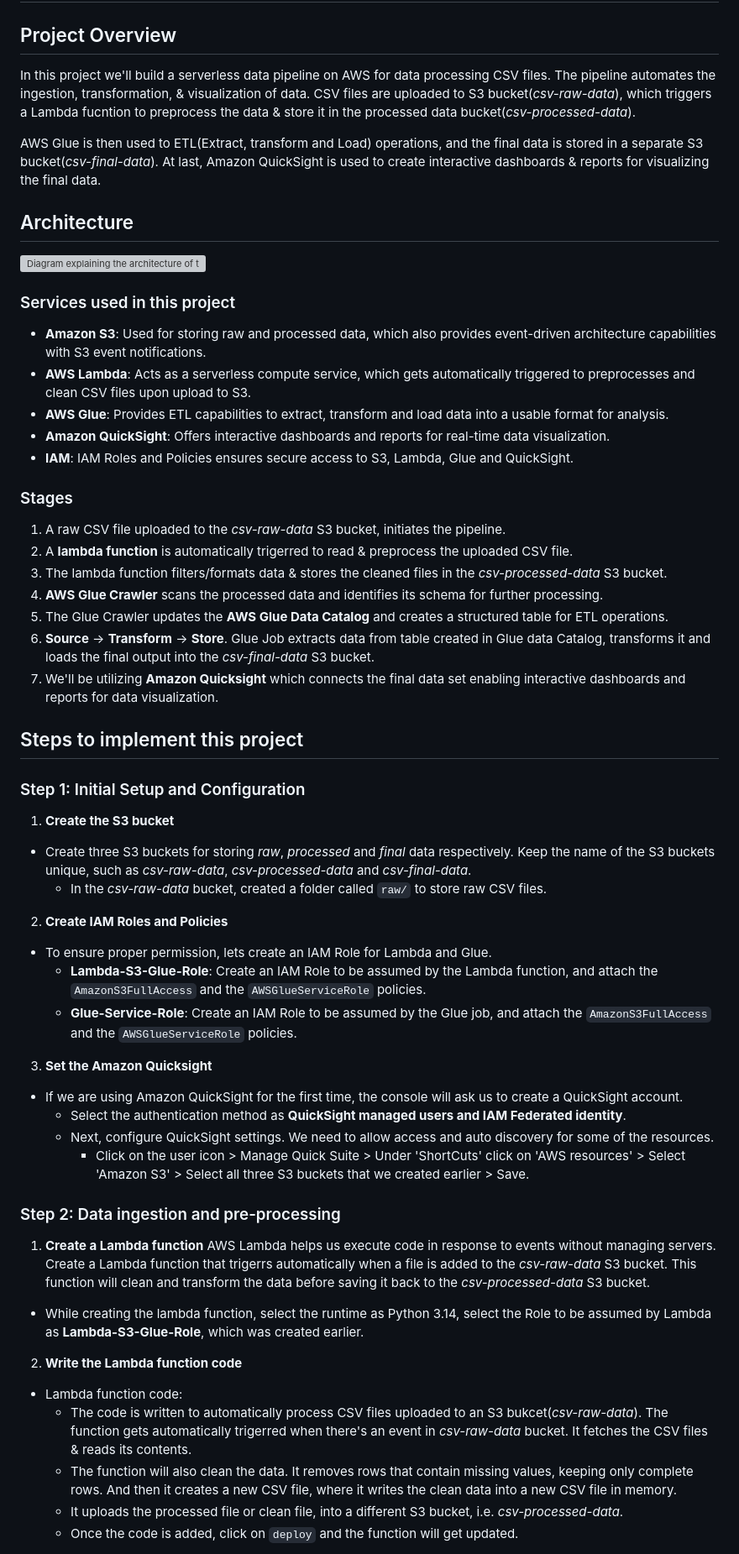
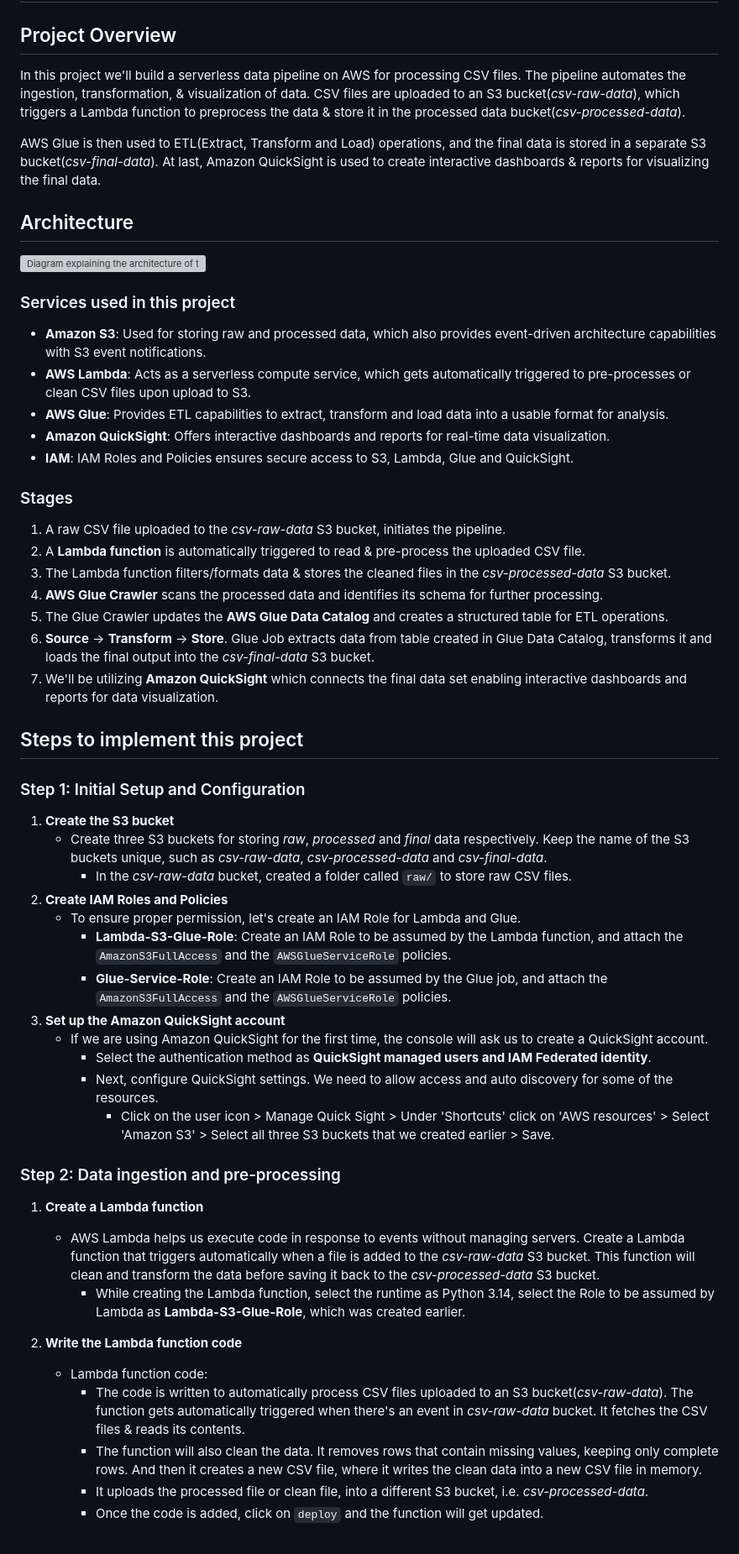
Before and after one commit to Pranav10ss/AWS-Projects-2025, a Markdown page: Data pipeline using S3-Lambda-Glue-QuickSight/README.md, the part around one of its changes. Shown at 84% size. Rendered like a GitHub page; grey boxes are pictures that could not be loaded.

Commit message:
chore: Update ReadMe

```diff
--- a/Data pipeline using S3-Lambda-Glue-QuickSight/README.md
+++ b/Data pipeline using S3-Lambda-Glue-QuickSight/README.md
@@ -1,57 +1,60 @@
 # End-to-End Data Pipeline on AWS to process CSV files using S3, Lambda, Glue & QuickSight
 ## Project Overview
-In this project we'll build a serverless data pipeline on AWS for data processing CSV files. The pipeline automates the ingestion, transformation, & visualization of data. CSV files are uploaded to S3 bucket(*csv-raw-data*), which triggers a Lambda fucntion to preprocess the data & store it in the processed data bucket(*csv-processed-data*).
+In this project we'll build a serverless data pipeline on AWS for processing CSV files.
+The pipeline automates the ingestion, transformation, & visualization of data.
+CSV files are uploaded to an S3 bucket(*csv-raw-data*), which triggers a Lambda function to preprocess the data & store it in the processed data bucket(*csv-processed-data*).
 
-AWS Glue is then used to ETL(Extract, transform and Load) operations, and the final data is stored in a separate S3 bucket(*csv-final-data*). At last, Amazon QuickSight is used to create interactive dashboards & reports for visualizing the final data.
+AWS Glue is then used to ETL(Extract, Transform and Load) operations, and the final data is stored in a separate S3 bucket(*csv-final-data*).
+At last, Amazon QuickSight is used to create interactive dashboards & reports for visualizing the final data.
 
 ## Architecture
 ![Diagram explaining the architecture of this project](images/Architecture-diagram.svg)
 ### Services used in this project
 * **Amazon S3**: Used for storing raw and processed data, which also provides event-driven architecture capabilities with S3 event notifications.
-* **AWS Lambda**: Acts as a serverless compute service, which gets automatically triggered to preprocesses and clean CSV files upon upload to S3.
+* **AWS Lambda**: Acts as a serverless compute service, which gets automatically triggered to pre-processes or clean CSV files upon upload to S3.
 * **AWS Glue**: Provides ETL capabilities to extract, transform and load data into a usable format for analysis.
 * **Amazon QuickSight**: Offers interactive dashboards and reports for real-time data visualization.
 * **IAM**: IAM Roles and Policies ensures secure access to S3, Lambda, Glue and QuickSight.
 
 ### Stages
 1. A raw CSV file uploaded to the *csv-raw-data* S3 bucket, initiates the pipeline.
-2. A **lambda function** is automatically trigerred to read & preprocess the uploaded CSV file.
-3. The lambda function filters/formats data & stores the cleaned files in the *csv-processed-data* S3 bucket.
+2. A **Lambda function** is automatically triggered to read & pre-process the uploaded CSV file.
+3. The Lambda function filters/formats data & stores the cleaned files in the *csv-processed-data* S3 bucket.
 4. **AWS Glue Crawler** scans the processed data and identifies its schema for further processing.
 5. The Glue Crawler updates the **AWS Glue Data Catalog** and creates a structured table for ETL operations.
 6. **Source** → **Transform** → **Store**.
-Glue Job extracts data from table created in Glue data Catalog, transforms it and loads the final output into the *csv-final-data* S3 bucket.
-7. We'll be utilizing **Amazon Quicksight** which connects the final data set enabling interactive dashboards and reports for data visualization.
+Glue Job extracts data from table created in Glue Data Catalog, transforms it and loads the final output into the *csv-final-data* S3 bucket.
+7. We'll be utilizing **Amazon QuickSight** which connects the final data set enabling interactive dashboards and reports for data visualization.
 
 ## Steps to implement this project
 ### Step 1: Initial Setup and Configuration
 1. **Create the S3 bucket**
-* Create three S3 buckets for storing *raw*, *processed* and *final* data respectively.
+    * Create three S3 buckets for storing *raw*, *processed* and *final* data respectively.
 Keep the name of the S3 buckets unique, such as *csv-raw-data*, *csv-processed-data* and *csv-final-data*.
-  - In the *csv-raw-data* bucket, created a folder called `raw/` to store raw CSV files.
+      - In the *csv-raw-data* bucket, created a folder called `raw/` to store raw CSV files.
 2. **Create IAM Roles and Policies**
-* To ensure proper permission, lets create an IAM Role for Lambda and Glue.
-  - **Lambda-S3-Glue-Role**: Create an IAM Role to be assumed by the Lambda function, and attach the `AmazonS3FullAccess` and the `AWSGlueServiceRole` policies.
-  - **Glue-Service-Role**: Create an IAM Role to be assumed by the Glue job, and attach the `AmazonS3FullAccess` and the `AWSGlueServiceRole` policies.
-3. **Set the Amazon Quicksight**
-* If we are using Amazon QuickSight for the first time, the console will ask us to create a QuickSight account.
-  - Select the authentication method as **QuickSight managed users and IAM Federated identity**.
-  - Next, configure QuickSight settings.
+    * To ensure proper permission, let's create an IAM Role for Lambda and Glue.
+      - **Lambda-S3-Glue-Role**: Create an IAM Role to be assumed by the Lambda function, and attach the `AmazonS3FullAccess` and the `AWSGlueServiceRole` policies.
+      - **Glue-Service-Role**: Create an IAM Role to be assumed by the Glue job, and attach the `AmazonS3FullAccess` and the `AWSGlueServiceRole` policies.
+3. **Set up the Amazon QuickSight account**
+   * If we are using Amazon QuickSight for the first time, the console will ask us to create a QuickSight account.
+     - Select the authentication method as **QuickSight managed users and IAM Federated identity**.
+     - Next, configure QuickSight settings.
   We need to allow access and auto discovery for some of the resources.
-      - Click on the user icon > Manage Quick Suite > Under 'ShortCuts' click on 'AWS resources' > Select 'Amazon S3' > Select all three S3 buckets that we created earlier > Save.
+        - Click on the user icon > Manage Quick Sight > Under 'Shortcuts' click on 'AWS resources' > Select 'Amazon S3' > Select all three S3 buckets that we created earlier > Save.
 
 ### Step 2: Data ingestion and pre-processing
 1. **Create a Lambda function**
-AWS Lambda helps us execute code in response to events without managing servers.
-Create a Lambda function that trigerrs automatically when a file is added to the *csv-raw-data* S3 bucket.
+   * AWS Lambda helps us execute code in response to events without managing servers.
+Create a Lambda function that triggers automatically when a file is added to the *csv-raw-data* S3 bucket.
 This function will clean and transform the data before saving it back to the *csv-processed-data* S3 bucket.
-  - While creating the lambda function, select the runtime as Python 3.14, select the Role to be assumed by Lambda as **Lambda-S3-Glue-Role**, which was created earlier.
+     - While creating the Lambda function, select the runtime as Python 3.14, select the Role to be assumed by Lambda as **Lambda-S3-Glue-Role**, which was created earlier.
 
 2. **Write the Lambda function code**
-* Lambda function code:
-    - The code is written to automatically process CSV files uploaded to an S3 bukcet(*csv-raw-data*). The function gets automatically trigerred when there's an event in *csv-raw-data* bucket. It fetches the CSV files & reads its contents.
-    - The function will also clean the data. It removes rows that contain missing values, keeping only complete rows. And then it creates a new CSV file, where it writes the clean data into a new CSV file in memory.
-    - It uploads the processed file or clean file, into a different S3 bucket, i.e. *csv-processed-data*.
-    - Once the code is added, click on `deploy` and the function will get updated.
+    * Lambda function code:
+        - The code is written to automatically process CSV files uploaded to an S3 bucket(*csv-raw-data*). The function gets automatically triggered when there's an event in *csv-raw-data* bucket. It fetches the CSV files & reads its contents.
+        - The function will also clean the data. It removes rows that contain missing values, keeping only complete rows. And then it creates a new CSV file, where it writes the clean data into a new CSV file in memory.
+        - It uploads the processed file or clean file, into a different S3 bucket, i.e. *csv-processed-data*.
+        - Once the code is added, click on `deploy` and the function will get updated.
 
 3. **Set-up S3 Event trigger for Lambda**
```
Also changed, not shown: other parts of Data pipeline using S3-Lambda-Glue-QuickSight/README.md (+37 -37 lines).
